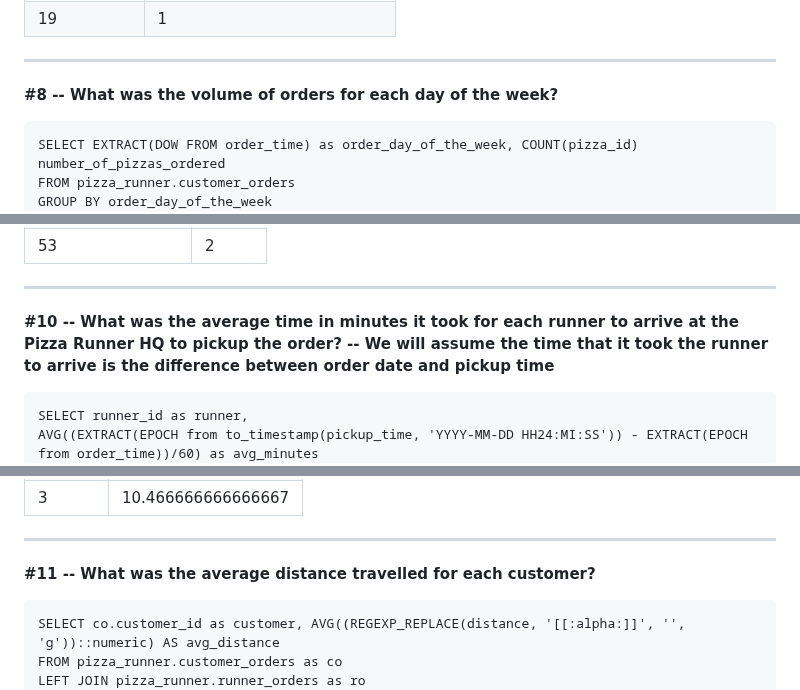
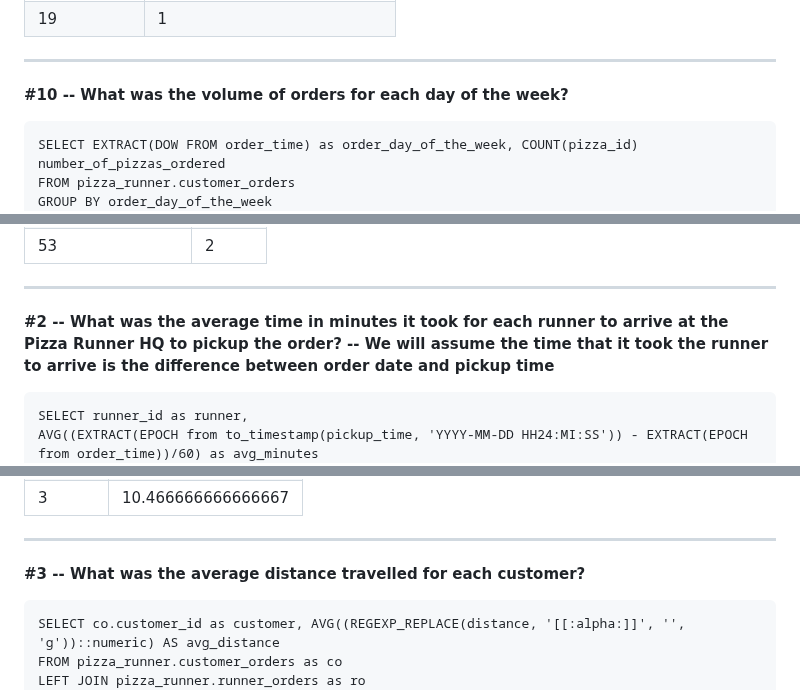
Before and after one commit to valentina-kom/portfolio_projects, a Markdown page: SQL_challenge_pizza.md, 3 parts joined by grey strips. Drawn GitHub-style.

```diff
--- a/SQL_challenge_pizza.md
+++ b/SQL_challenge_pizza.md
@@ -112,7 +160,7 @@ if pick up time and distance are not nulls, even if the Cancellation is Null/NaN
 | 19         | 1                        |
 
 ---
-**#8 -- What was the volume of orders for each day of the week?**
+**#10 -- What was the volume of orders for each day of the week?**
 
     SELECT EXTRACT(DOW FROM order_time) as order_day_of_the_week, COUNT(pizza_id) number_of_pizzas_ordered
     FROM pizza_runner.customer_orders
@@ -142,7 +190,7 @@ if pick up time and distance are not nulls, even if the Cancellation is Null/NaN
 | 53              | 2     |
 
 ---
-**#10 -- What was the average time in minutes it took for each runner to arrive at the Pizza Runner HQ to pickup the order?
+**#2 -- What was the average time in minutes it took for each runner to arrive at the Pizza Runner HQ to pickup the order?
 -- We will assume the time that it took the runner to arrive is the difference between order date and pickup time**
 
     SELECT runner_id as runner,
@@ -161,7 +209,7 @@ if pick up time and distance are not nulls, even if the Cancellation is Null/NaN
 | 3      | 10.466666666666667 |
 
 ---
-**#11 -- What was the average distance travelled for each customer?**
+**#3 -- What was the average distance travelled for each customer?**
 
     SELECT co.customer_id as customer, AVG((REGEXP_REPLACE(distance, '[[:alpha:]]', '', 'g'))::numeric) AS avg_distance
     FROM pizza_runner.customer_orders as co
```
Also changed, not shown: other parts of SQL_challenge_pizza.md (+50 -2 lines).
